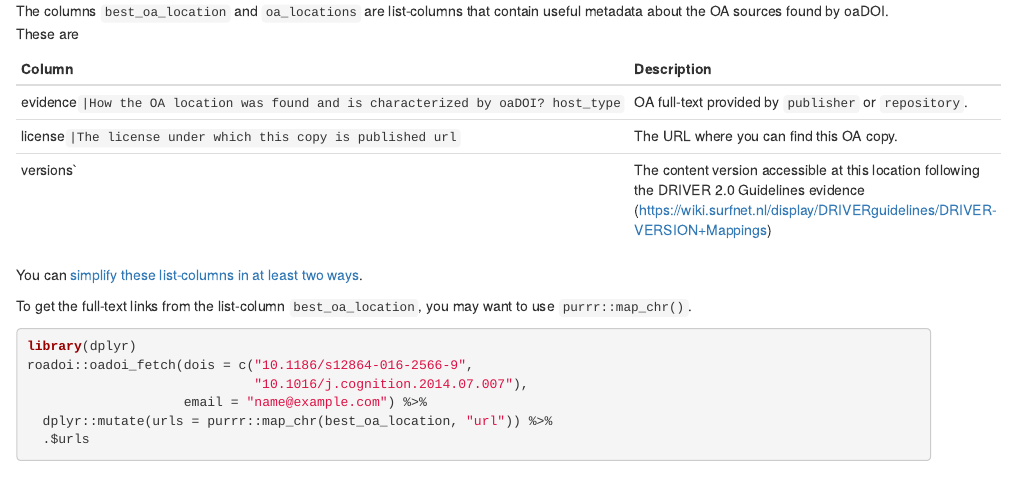
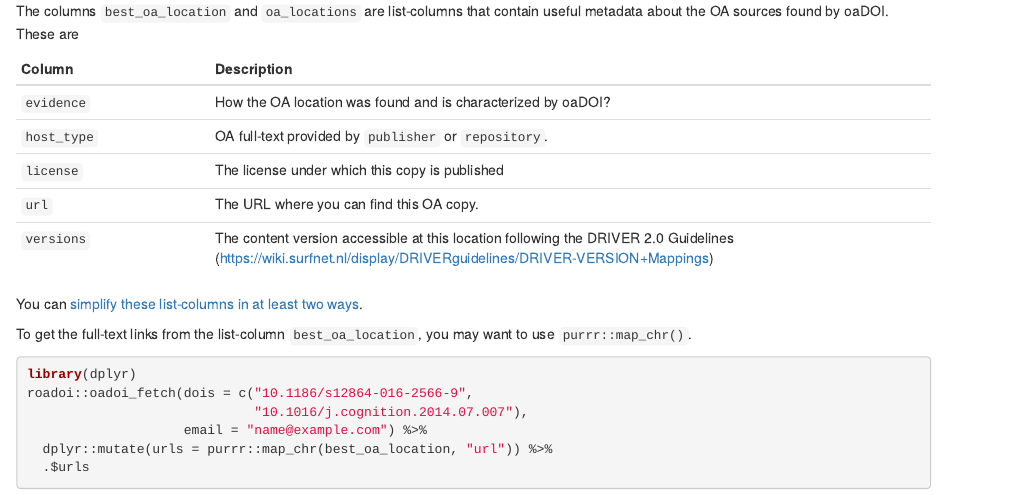
Before and after one commit to ropensci/roadoi, an R Markdown document (vignettes/intro.Rmd): the page in a window 1100 px wide, from 1320 px down. Rendered offline with R 4.5, knitr and Pandoc, with nearby package versions; some code elsewhere in the file could not run offline; common packages that the code uses without loading them are loaded.

Commit message:
some minor typos

```diff
--- a/vignettes/intro.Rmd
+++ b/vignettes/intro.Rmd
@@ -59,11 +59,11 @@ that contain useful metadata about the OA sources found by oaDOI. These are
 
 **Column**|**Description**
 |:------------|:----------------------------------------------
-evidence`|How the OA location was found and is characterized by oaDOI?
-host_type`|OA full-text provided by `publisher` or `repository`.
-license`|The license under which this copy is published
-url`|The URL where you can find this OA copy.
-versions`|The content version accessible at this location following the DRIVER 2.0 Guidelines evidence (<https://wiki.surfnet.nl/display/DRIVERguidelines/DRIVER-VERSION+Mappings>)
+`evidence`|How the OA location was found and is characterized by oaDOI?
+`host_type`|OA full-text provided by `publisher` or `repository`.
+`license`|The license under which this copy is published
+`url`|The URL where you can find this OA copy.
+`versions`|The content version accessible at this location following the DRIVER 2.0 Guidelines  (<https://wiki.surfnet.nl/display/DRIVERguidelines/DRIVER-VERSION+Mappings>)
 
 You can [simplify these list-columns in at least two ways](http://r4ds.had.co.nz/many-models.html#simplifying-list-columns).
 
```
Also changed, not shown: R/oadoi_fetch.r (+6 -7 lines), R/roadoi-package.r (+2 -3 lines), README.Rmd (+1 -1 lines), README.md, 2 other files.
